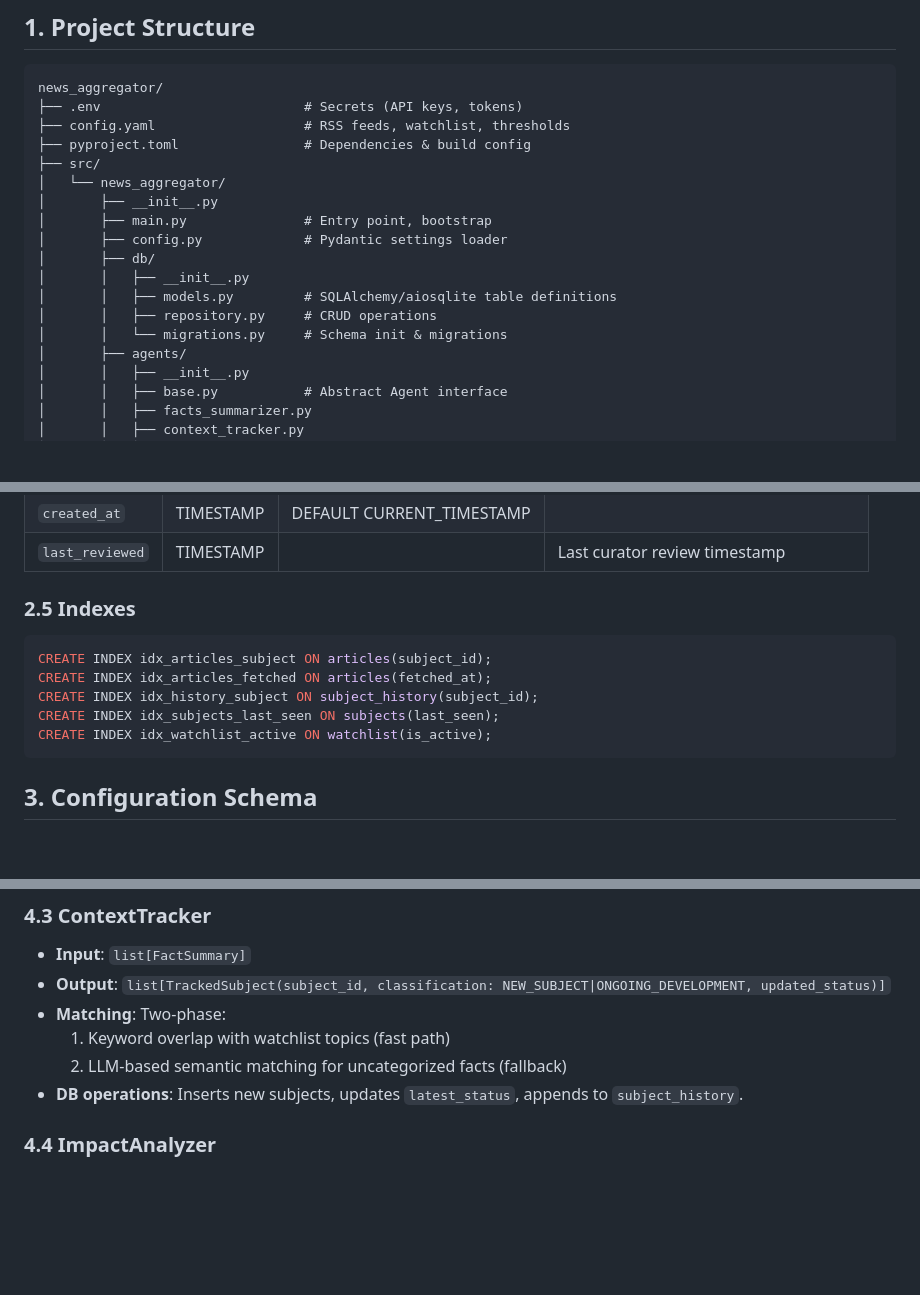
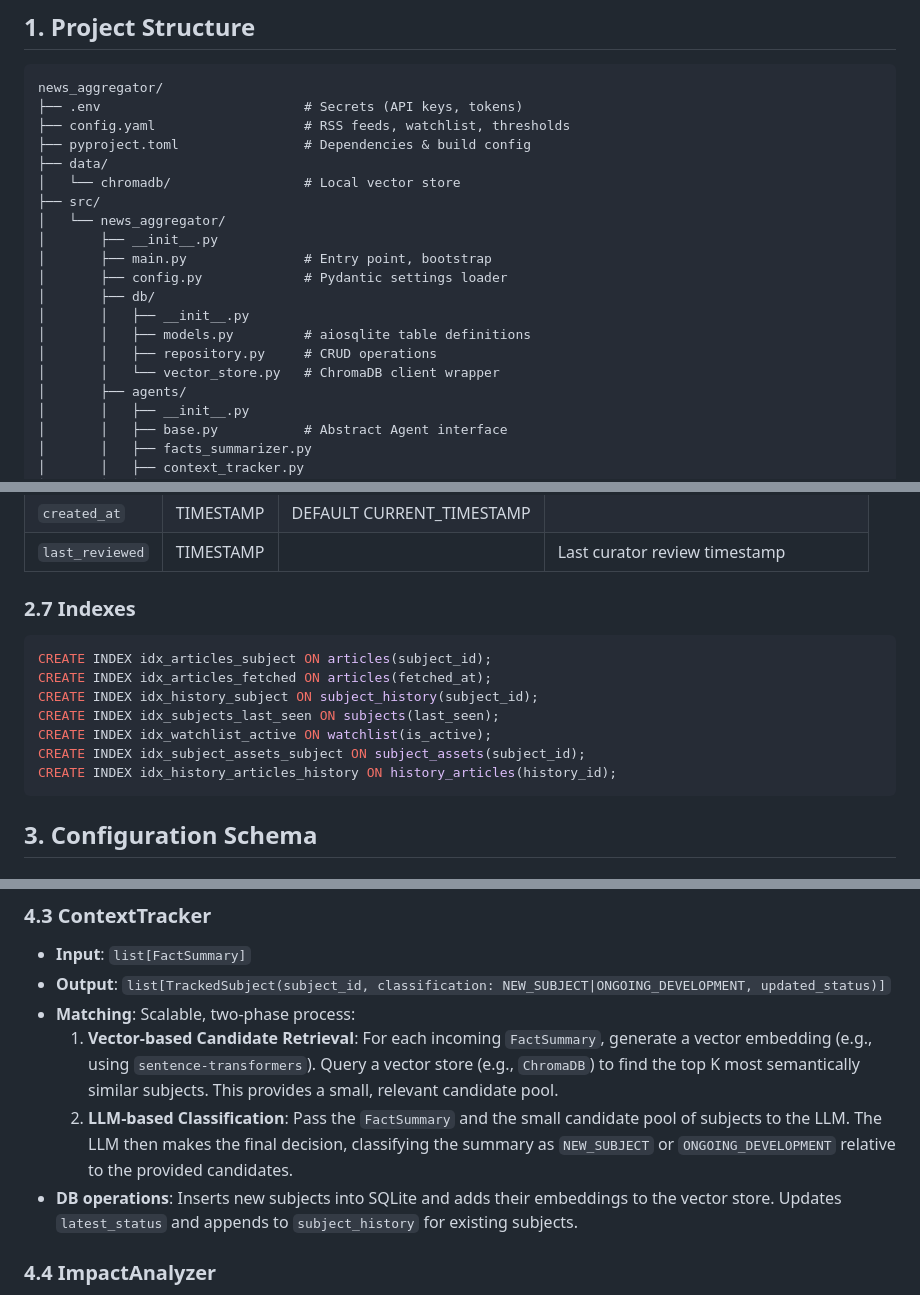
Before and after one commit to q-sertorius/news-aggregator, a Markdown page: DETAILED_DESIGN.md, 3 parts joined by grey strips. Drawn GitHub-style; blank space fills up the shorter version.

````diff
--- a/DETAILED_DESIGN.md
+++ b/DETAILED_DESIGN.md
@@ -7,6 +7,8 @@ news_aggregator/
 ├── .env                          # Secrets (API keys, tokens)
 ├── config.yaml                   # RSS feeds, watchlist, thresholds
 ├── pyproject.toml                # Dependencies & build config
+├── data/
+│   └── chromadb/                 # Local vector store
 ├── src/
 │   └── news_aggregator/
 │       ├── __init__.py
@@ -14,9 +16,9 @@ news_aggregator/
 │       ├── config.py             # Pydantic settings loader
 │       ├── db/
 │       │   ├── __init__.py
-│       │   ├── models.py         # SQLAlchemy/aiosqlite table definitions
+│       │   ├── models.py         # aiosqlite table definitions
 │       │   ├── repository.py     # CRUD operations
-│       │   └── migrations.py     # Schema init & migrations
+│       │   └── vector_store.py   # ChromaDB client wrapper
 │       ├── agents/
 │       │   ├── __init__.py
 │       │   ├── base.py           # Abstract Agent interface
@@ -104,13 +117,15 @@ news_aggregator/
 | `created_at` | TIMESTAMP | DEFAULT CURRENT_TIMESTAMP | |
 | `last_reviewed` | TIMESTAMP | | Last curator review timestamp |
 
-### 2.5 Indexes
+### 2.7 Indexes
 ```sql
 CREATE INDEX idx_articles_subject ON articles(subject_id);
 CREATE INDEX idx_articles_fetched ON articles(fetched_at);
 CREATE INDEX idx_history_subject ON subject_history(subject_id);
 CREATE INDEX idx_subjects_last_seen ON subjects(last_seen);
 CREATE INDEX idx_watchlist_active ON watchlist(is_active);
+CREATE INDEX idx_subject_assets_subject ON subject_assets(subject_id);
+CREATE INDEX idx_history_articles_history ON history_articles(history_id);
 ```
 
 ## 3. Configuration Schema
@@ -337,10 +352,10 @@ class BaseAgent(ABC):
 ### 4.3 ContextTracker
 - **Input**: `list[FactSummary]`
 - **Output**: `list[TrackedSubject(subject_id, classification: NEW_SUBJECT|ONGOING_DEVELOPMENT, updated_status)]`
-- **Matching**: Two-phase:
-  1. Keyword overlap with watchlist topics (fast path)
-  2. LLM-based semantic matching for uncategorized facts (fallback)
-- **DB operations**: Inserts new subjects, updates `latest_status`, appends to `subject_history`.
+- **Matching**: Scalable, two-phase process:
+  1. **Vector-based Candidate Retrieval**: For each incoming `FactSummary`, generate a vector embedding (e.g., using `sentence-transformers`). Query a vector store (e.g., `ChromaDB`) to find the top K most semantically similar subjects. This provides a small, relevant candidate pool.
+  2. **LLM-based Classification**: Pass the `FactSummary` and the small candidate pool of subjects to the LLM. The LLM then makes the final decision, classifying the summary as `NEW_SUBJECT` or `ONGOING_DEVELOPMENT` relative to the provided candidates.
+- **DB operations**: Inserts new subjects into SQLite and adds their embeddings to the vector store. Updates `latest_status` and appends to `subject_history` for existing subjects.
 
 ### 4.4 ImpactAnalyzer
 - **Input**: `list[TrackedSubject]`
````
Also changed, not shown: other parts of DETAILED_DESIGN.md (+75 -8 lines).
